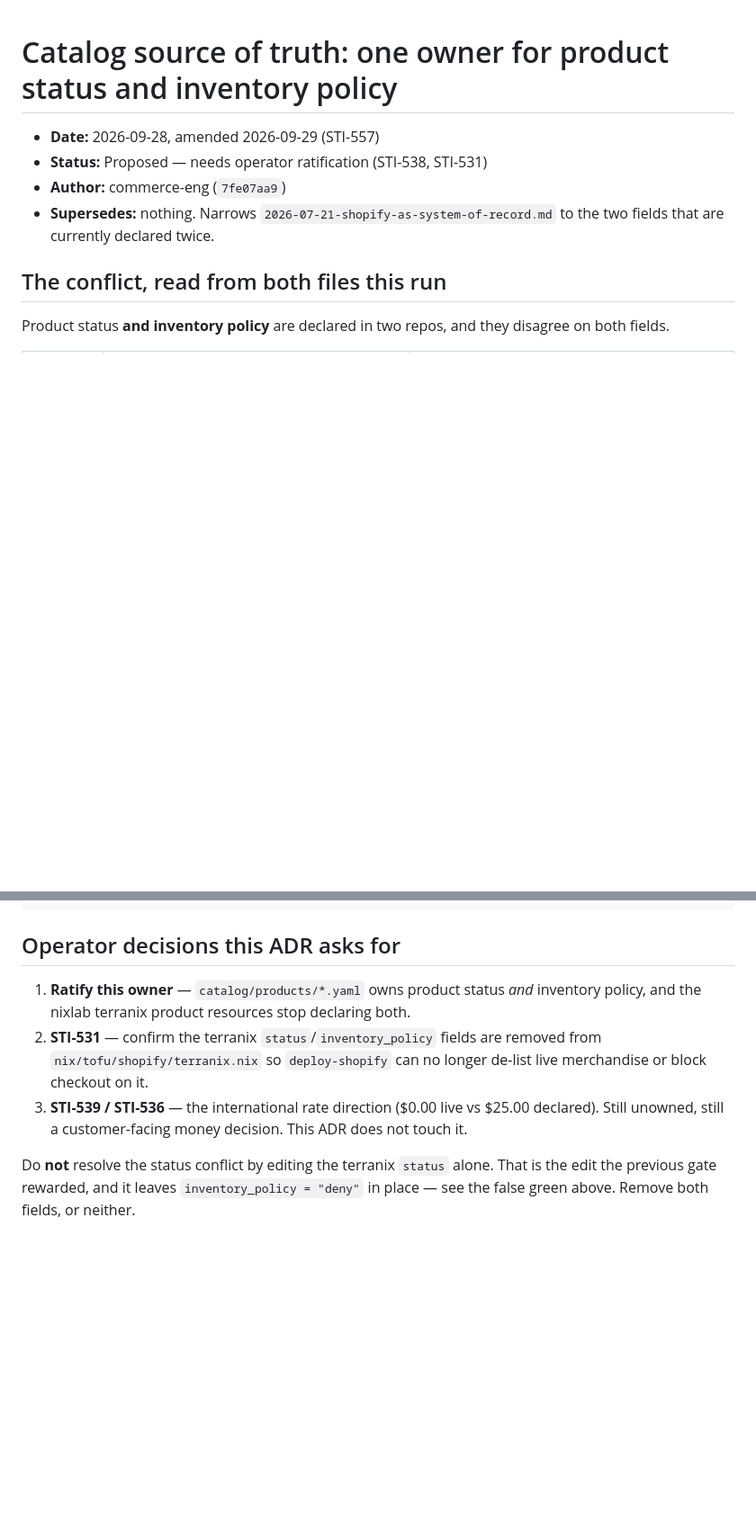
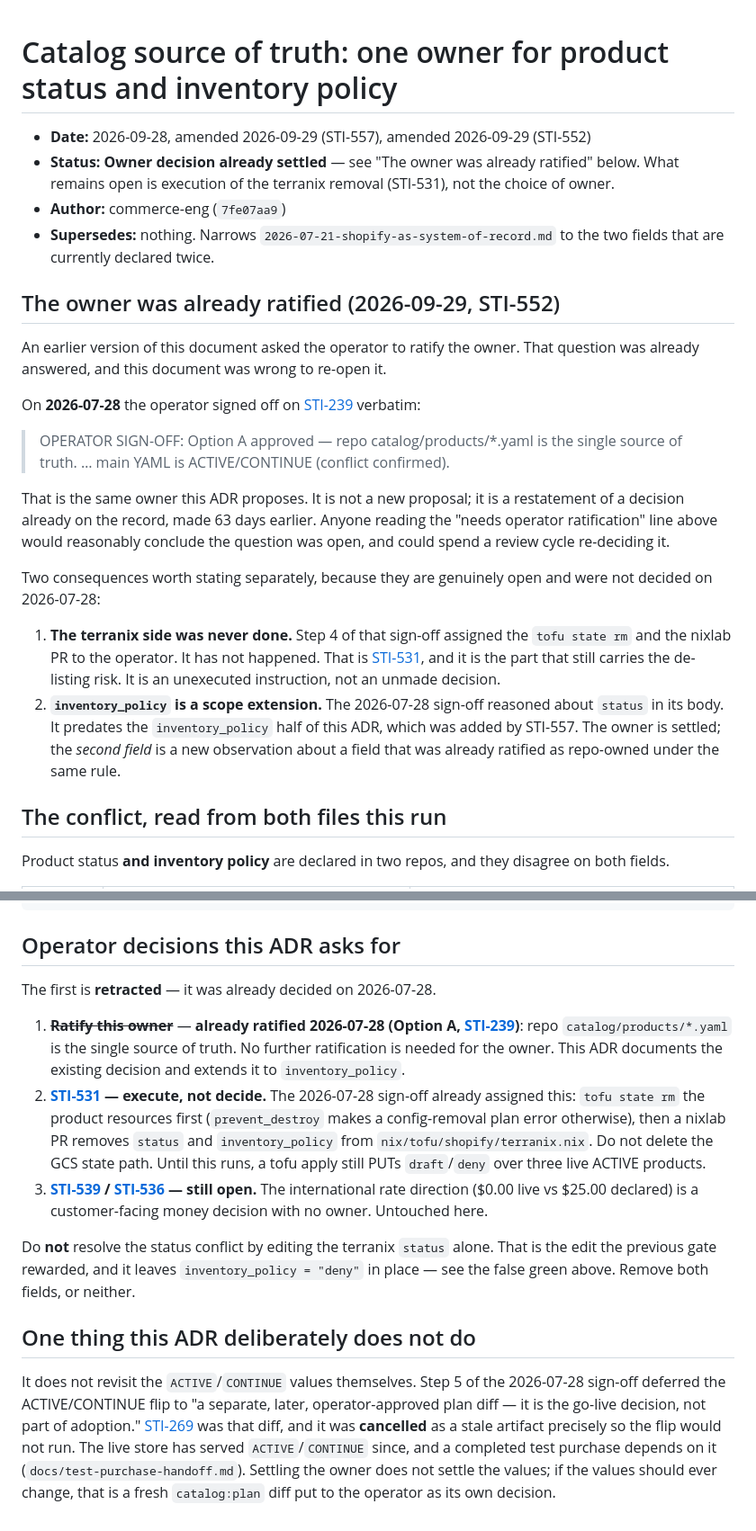
Before and after one commit to olivecasazza/stitch-ash, a Markdown page: docs/decisions/2026-09-28-catalog-source-of-truth.md, 2 parts joined by grey strips. Shown at 90% size. GitHub-like rendering; blank space fills up the shorter version.

Commit message:
docs(STI-552): the owner was already ratified on 2026-07-28 — retract the re-ask
The ADR asked the operator to ratify `catalog/products/*.yaml` as the
owner of product status. That question was already answered, verbatim,
in the 2026-07-28 operator sign-off on STI-239:

  "OPERATOR SIGN-OFF: Option A approved — repo catalog/products/*.yaml
  is the single source of truth."

This document was wrong to re-open a settled decision, and anyone
reading the "needs operator ratification" line could spend a review
cycle re-deciding it.

What is genuinely still open, and is now separated from the settled
part:

- STI-531: step 4 of that same sign-off assigned the `tofu state rm` and
  the nixlab PR to the operator. It never happened. That is an
  unexecuted instruction, not an unmade decision, and it is the part
  that still carries the de-listing risk.
- inventory_policy: the 2026-07-28 sign-off reasoned about `status`. The
  second field is a scope extension added by STI-557, though it is
  already ratified as repo-owned under the same rule.

The ADR also now states what it deliberately does not do: it does not
revisit the ACTIVE/CONTINUE values. Step 5 deferred that flip to a
separate operator-approved plan diff, STI-269 was that diff, and it was
cancelled as a stale artifact. Settling the owner does not settle the
values.

No catalog:apply, no deploy, no nixlab change.

Co-Authored-By: Paperclip <noreply@paperclip.ing>

```diff
--- a/docs/decisions/2026-09-28-catalog-source-of-truth.md
+++ b/docs/decisions/2026-09-28-catalog-source-of-truth.md
@@ -1,10 +1,41 @@
 # Catalog source of truth: one owner for product status and inventory policy
 
-- **Date:** 2026-09-28, amended 2026-09-29 (STI-557)
-- **Status:** Proposed — needs operator ratification (STI-538, STI-531)
+- **Date:** 2026-09-28, amended 2026-09-29 (STI-557), amended 2026-09-29 (STI-552)
+- **Status:** **Owner decision already settled** — see "The owner was already
+  ratified" below. What remains open is execution of the terranix removal
+  (STI-531), not the choice of owner.
 - **Author:** commerce-eng (`7fe07aa9`)
 - **Supersedes:** nothing. Narrows `2026-07-21-shopify-as-system-of-record.md` to
   the two fields that are currently declared twice.
+
+## The owner was already ratified (2026-09-29, STI-552)
+
+An earlier version of this document asked the operator to ratify the owner. That
+question was already answered, and this document was wrong to re-open it.
+
+On **2026-07-28** the operator signed off on [STI-239](/STI/issues/STI-239)
+verbatim:
+
+> OPERATOR SIGN-OFF: Option A approved — repo catalog/products/*.yaml is the
+> single source of truth. … main YAML is ACTIVE/CONTINUE (conflict confirmed).
+
+That is the same owner this ADR proposes. It is not a new proposal; it is a
+restatement of a decision already on the record, made 63 days earlier. Anyone
+reading the "needs operator ratification" line above would reasonably conclude
+the question was open, and could spend a review cycle re-deciding it.
+
+Two consequences worth stating separately, because they are genuinely open and
+were not decided on 2026-07-28:
+
+1. **The terranix side was never done.** Step 4 of that sign-off assigned the
+   `tofu state rm` and the nixlab PR to the operator. It has not happened. That
+   is [STI-531](/STI/issues/STI-531), and it is the part that still carries the
+   de-listing risk. It is an unexecuted instruction, not an unmade decision.
+2. **`inventory_policy` is a scope extension.** The 2026-07-28 sign-off reasoned
+   about `status` in its body. It predates the `inventory_policy` half of this
+   ADR, which was added by STI-557. The owner is settled; the *second field* is
+   a new observation about a field that was already ratified as repo-owned under
+   the same rule.
 
 ## The conflict, read from both files this run
 
@@ -177,16 +208,34 @@ exit 1
 
 ## Operator decisions this ADR asks for
 
-1. **Ratify this owner** — `catalog/products/*.yaml` owns product status *and*
-   inventory policy, and the nixlab terranix product resources stop declaring
-   both.
-2. **STI-531** — confirm the terranix `status`/`inventory_policy` fields are
-   removed from `nix/tofu/shopify/terranix.nix` so `deploy-shopify` can no
-   longer de-list live merchandise or block checkout on it.
-3. **STI-539 / STI-536** — the international rate direction ($0.00 live vs
-   $25.00 declared). Still unowned, still a customer-facing money decision.
-   This ADR does not touch it.
+The first is **retracted** — it was already decided on 2026-07-28.
+
+1. ~~**Ratify this owner**~~ — **already ratified 2026-07-28 (Option A,
+   [STI-239](/STI/issues/STI-239))**: repo `catalog/products/*.yaml` is the single
+   source of truth. No further ratification is needed for the owner. This ADR
+   documents the existing decision and extends it to `inventory_policy`.
+2. **[STI-531](/STI/issues/STI-531) — execute, not decide.** The 2026-07-28
+   sign-off already assigned this: `tofu state rm` the product resources first
+   (`prevent_destroy` makes a config-removal plan error otherwise), then a nixlab
+   PR removes `status` and `inventory_policy` from
+   `nix/tofu/shopify/terranix.nix`. Do not delete the GCS state path. Until this
+   runs, a tofu apply still PUTs `draft`/`deny` over three live ACTIVE products.
+3. **[STI-539](/STI/issues/STI-539) / [STI-536](/STI/issues/STI-536) — still
+   open.** The international rate direction ($0.00 live vs $25.00 declared) is a
+   customer-facing money decision with no owner. Untouched here.
 
 Do **not** resolve the status conflict by editing the terranix `status` alone.
 That is the edit the previous gate rewarded, and it leaves `inventory_policy =
 "deny"` in place — see the false green above. Remove both fields, or neither.
+
+## One thing this ADR deliberately does not do
+
+It does not revisit the `ACTIVE`/`CONTINUE` values themselves. Step 5 of the
+2026-07-28 sign-off deferred the ACTIVE/CONTINUE flip to "a separate, later,
+operator-approved plan diff — it is the go-live decision, not part of adoption."
+[STI-269](/STI/issues/STI-269) was that diff, and it was **cancelled** as a stale
+artifact precisely so the flip would not run. The live store has served
+`ACTIVE`/`CONTINUE` since, and a completed test purchase depends on it
+(`docs/test-purchase-handoff.md`). Settling the owner does not settle the values;
+if the values should ever change, that is a fresh `catalog:plan` diff put to the
+operator as its own decision.
```
